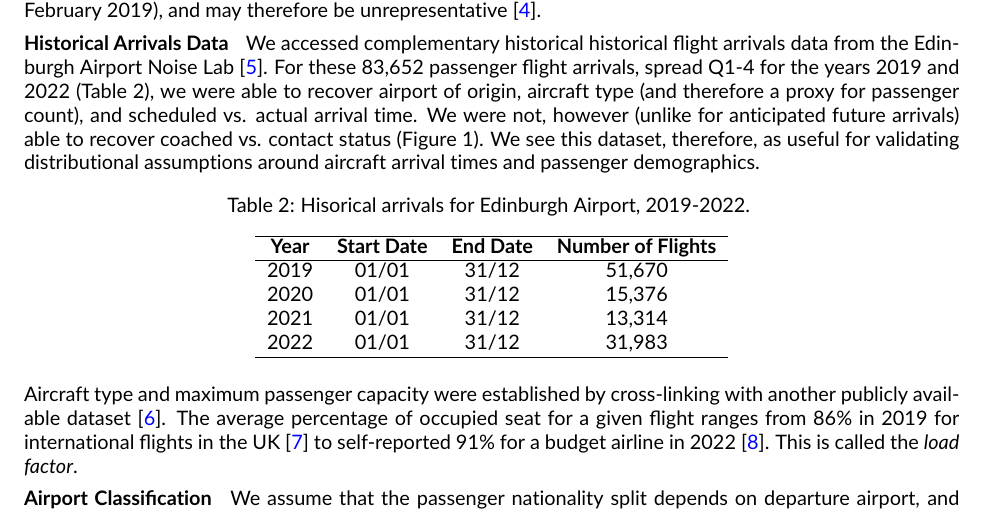
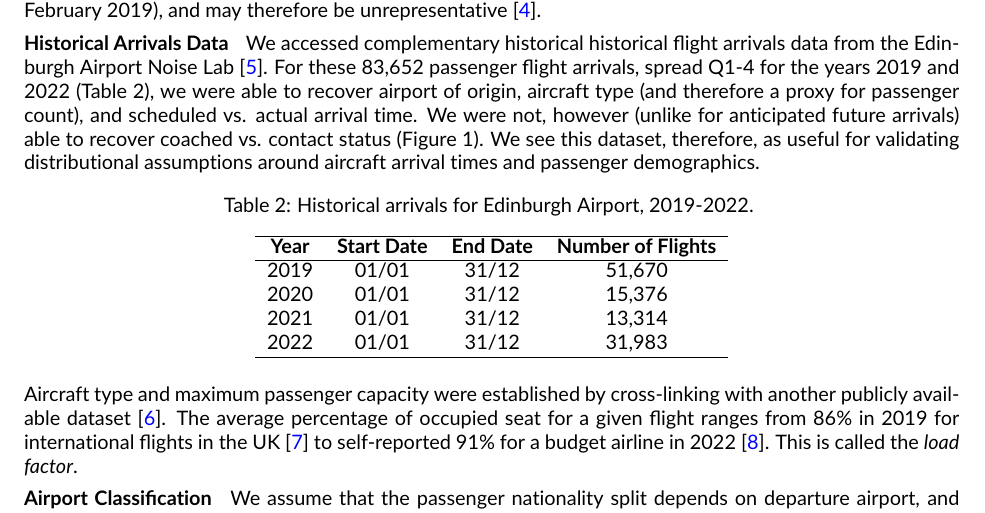
Before and after one commit to cobrbra/immigration_queue_simulation_edinburgh_airport, a LaTeX document (report/report.tex, which reads tables/observed_schedule.tex): part of page 3 of 6, cut so that both start at the same text. Compiled offline with pdfLaTeX.

Commit message:
fix: typo in table caption

```diff
--- a/tables/observed_schedule.tex
+++ b/tables/observed_schedule.tex
@@ -12,5 +12,5 @@
   2022 & 01/01 & 31/12 & 31,983 \\
    \hline
 \end{tabular}
-\caption{Hisorical arrivals for Edinburgh Airport, 2019-2022. \label{tab:observed_schedule}}
+\caption{Historical arrivals for Edinburgh Airport, 2019-2022. \label{tab:observed_schedule}}
 \end{table}
```
Also changed, not shown: code/get_tables.R (+1 -1 lines), tables/anticipated_schedule.tex (+1 -1 lines), tables/observed_schedule.tex (2 more changed lines).
